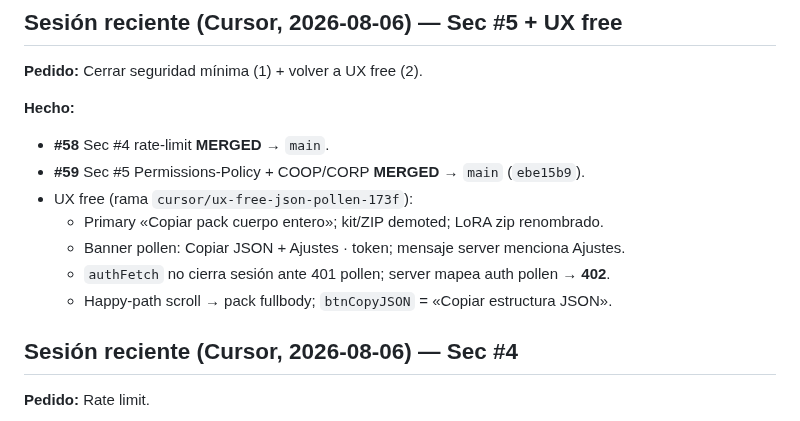
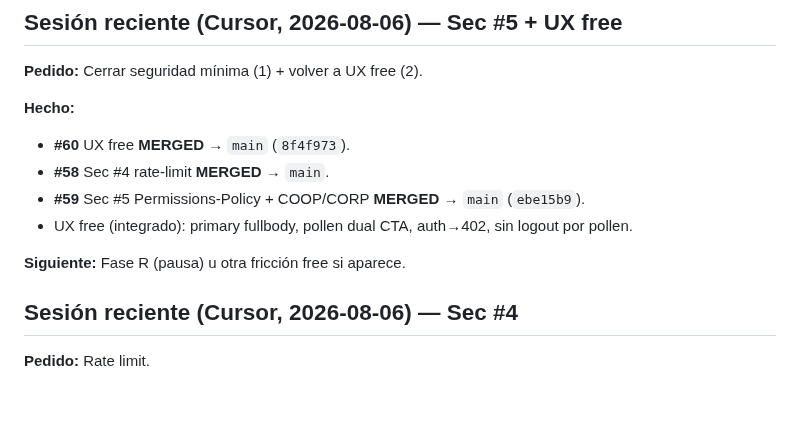
Before and after one commit to oscarkleinkopf/influ-json, a Markdown page: HANDOFF.md, the part around the change. Drawn GitHub-style; blank space fills up the shorter version.

Commit message:
docs: note #60 UX free integrated in HANDOFF session
Co-authored-by: Oscar Kleinkopf <oscarkleinkopf@users.noreply.github.com>

```diff
--- a/HANDOFF.md
+++ b/HANDOFF.md
@@ -69,14 +69,12 @@ FF `cursor/merge-w12-w17-152f` → `main` (`2dd4fc5` → `cbdae55`). PRs #34–#
 **Pedido:** Cerrar seguridad mínima (1) + volver a UX free (2).
 
 **Hecho:**
+- **#60** UX free **MERGED** → `main` (`8f4f973`).
 - **#58** Sec #4 rate-limit **MERGED** → `main`.
 - **#59** Sec #5 Permissions-Policy + COOP/CORP **MERGED** → `main` (`ebe15b9`).
-- UX free (rama `cursor/ux-free-json-pollen-173f`):
-  - Primary «Copiar pack cuerpo entero»; kit/ZIP demoted; LoRA zip renombrado.
-  - Banner pollen: Copiar JSON + Ajustes · token; mensaje server menciona Ajustes.
-  - `authFetch` no cierra sesión ante 401 pollen; server mapea auth pollen → **402**.
-  - Happy-path scroll → pack fullbody; `btnCopyJSON` = «Copiar estructura JSON».
+- UX free (integrado): primary fullbody, pollen dual CTA, auth→402, sin logout por pollen.
 
+**Siguiente:** Fase R (pausa) u otra fricción free si aparece.
 ## Sesión reciente (Cursor, 2026-08-06) — Sec #4
 
 **Pedido:** Rate limit.
```
